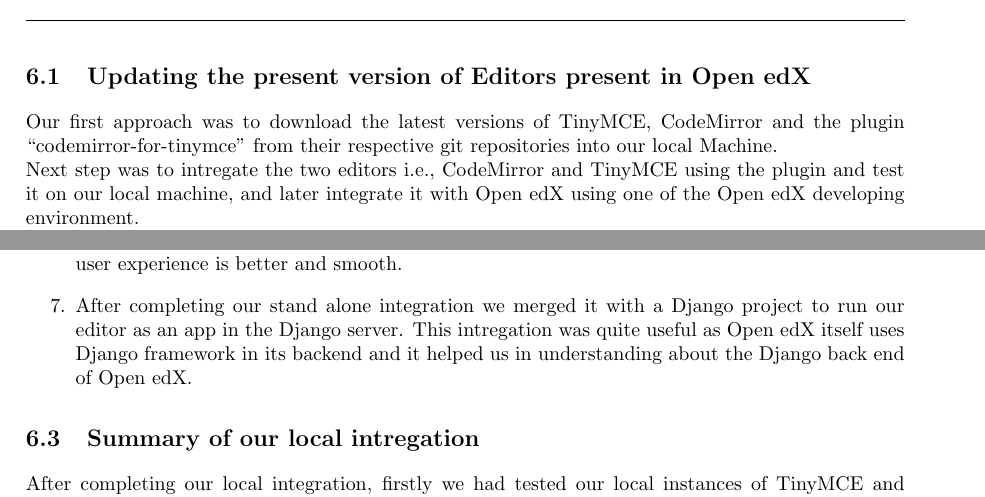
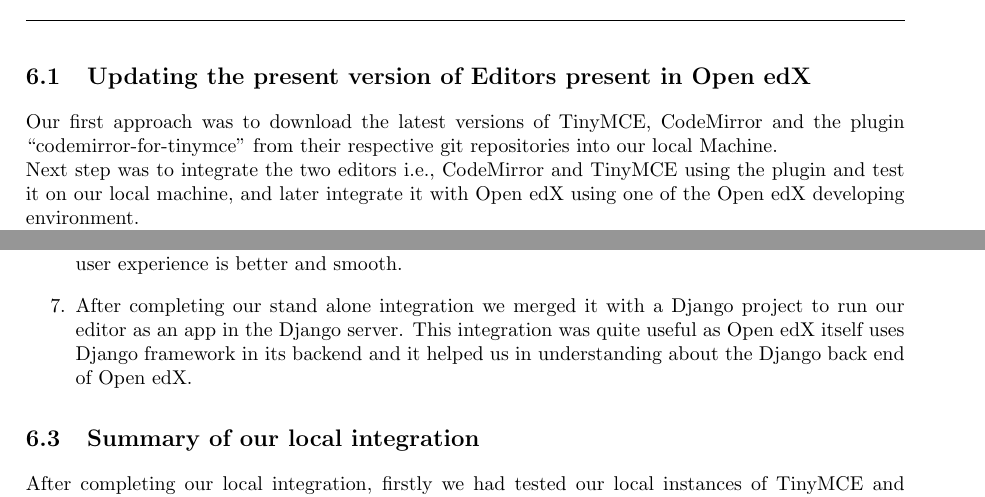
Before and after one commit to srijan-96/Report, a LaTeX book (Mid-final/LateX/report-latex.tex, which reads Mid-final/LateX/part2_0.tex): two parts of pages 19 and 20 of 56, joined at a grey line, cut so that both start at the same text. Compiled offline with pdfLaTeX.

Commit message:
Update part2_0.tex

```diff
--- a/Mid-final/LateX/part2_0.tex
+++ b/Mid-final/LateX/part2_0.tex
@@ -124,7 +124,7 @@
 Our first approach was to download the latest versions of TinyMCE, CodeMirror and
 the plugin “codemirror-for-tinymce” from their respective git repositories into our local
 Machine.\newline
-Next step was to intregate the two editors i.e., CodeMirror and TinyMCE using the plugin and
+Next step was to integrate the two editors i.e., CodeMirror and TinyMCE using the plugin and
 test it on our local machine, and later integrate it with Open edX using one of the Open edX developing
 environment.\newline
 The result would be TinyMCE loading the instance of latest version of CodeMirror as its
@@ -190,13 +190,13 @@
 \item  We had made sure that the borders of iframe was set to zero to make it invisible so that
 the user experience is better and smooth.
 \item After completing our stand alone integration we merged it with a Django project to run
-our editor as an app in the Django server. This intregation was quite useful as Open edX
+our editor as an app in the Django server. This integration was quite useful as Open edX
 itself uses Django framework in its backend and it helped us in understanding about the
 Django back end of Open edX.
 \end{enumerate}
 
 
-\section{Summary of our local intregation}
+\section{Summary of our local integration}
 After completing our local integration, firstly we had tested our local instances of
 TinyMCE and CodeMirror on the Django server. A brief summary of our observations are
 listed below.
```
Also changed, not shown: Mid-final/LateX/part2_0.tex (4 more changed lines).
